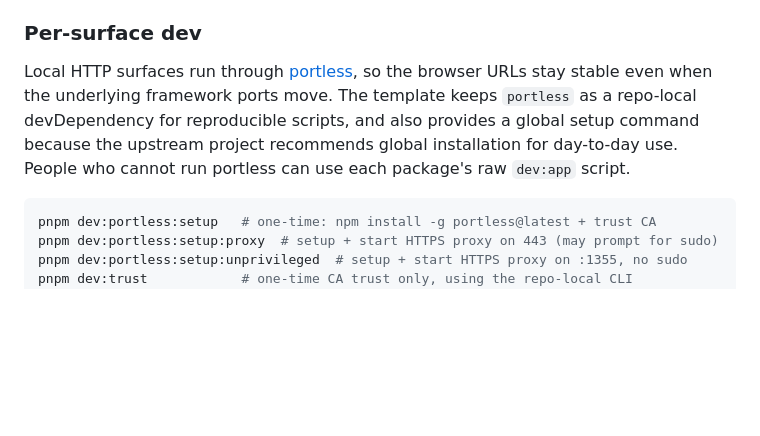
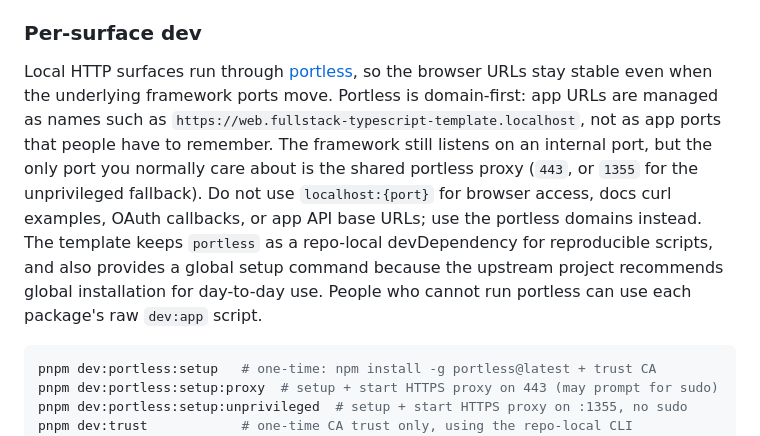
Before and after one commit to de-novo/turbo-template, a Markdown page: README.md, the part around the change. Drawn GitHub-style; blank space fills up the shorter version.

````diff
--- a/README.md
+++ b/README.md
@@ -151,10 +151,15 @@ repo uses a structured `Constraint:` / `Rejected:` / `Confidence:` / `Scope-risk
 ### Per-surface dev
 
 Local HTTP surfaces run through [portless](https://github.com/vercel-labs/portless), so the browser
-URLs stay stable even when the underlying framework ports move. The template keeps `portless` as a
-repo-local devDependency for reproducible scripts, and also provides a global setup command because
-the upstream project recommends global installation for day-to-day use. People who cannot run
-portless can use each package's raw `dev:app` script.
+URLs stay stable even when the underlying framework ports move. Portless is domain-first: app URLs
+are managed as names such as `https://web.fullstack-typescript-template.localhost`, not as app ports
+that people have to remember. The framework still listens on an internal port, but the only port you
+normally care about is the shared portless proxy (`443`, or `1355` for the unprivileged fallback).
+Do not use `localhost:{port}` for browser access, docs curl examples, OAuth callbacks, or app API
+base URLs; use the portless domains instead. The template keeps `portless` as a repo-local
+devDependency for reproducible scripts, and also provides a global setup command because the
+upstream project recommends global installation for day-to-day use. People who cannot run portless
+can use each package's raw `dev:app` script.
 
 ```bash
 pnpm dev:portless:setup   # one-time: npm install -g portless@latest + trust CA
````
Also changed, not shown: AGENTS.md (+5 -0 lines), docs/recipes/local-oauth-with-portless.md (+6 -0 lines).
